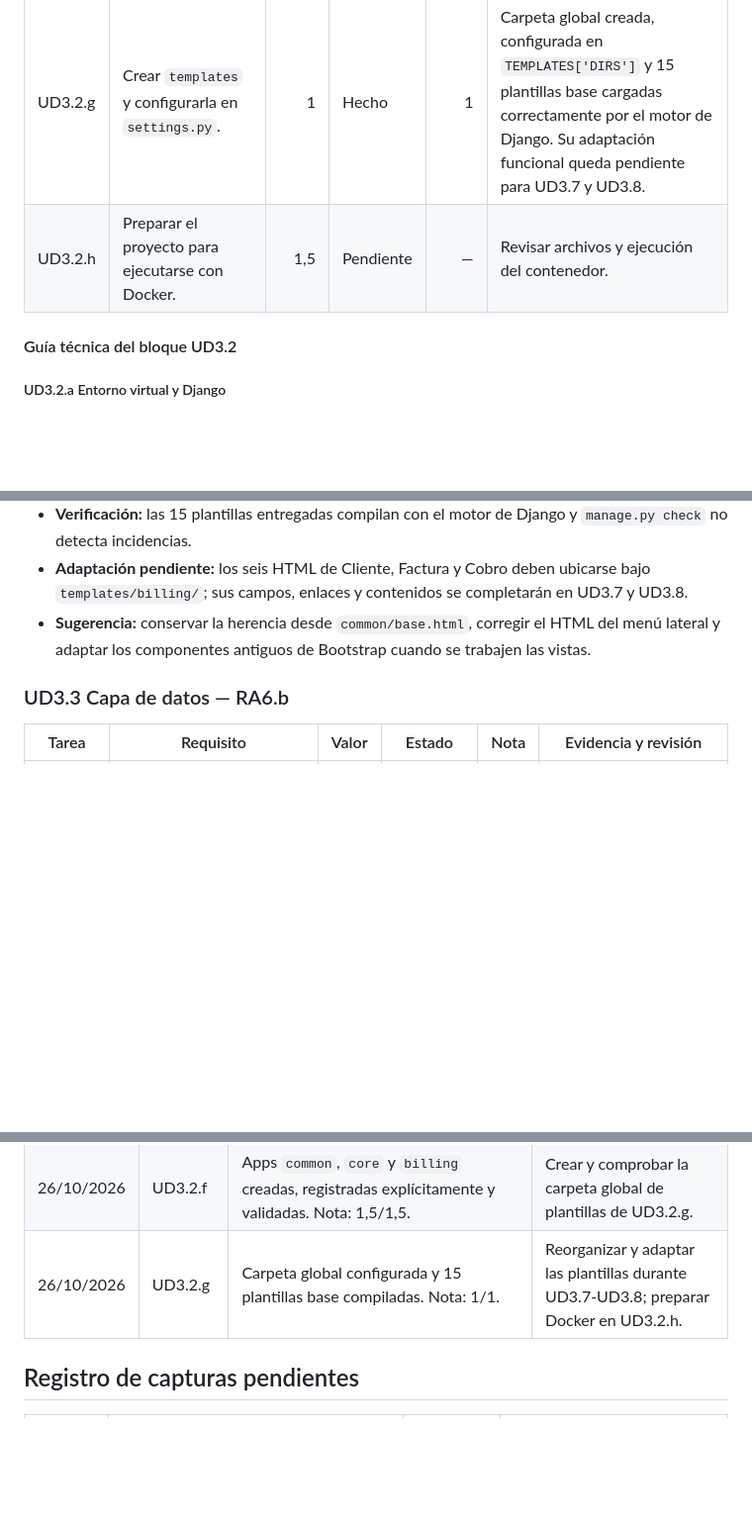
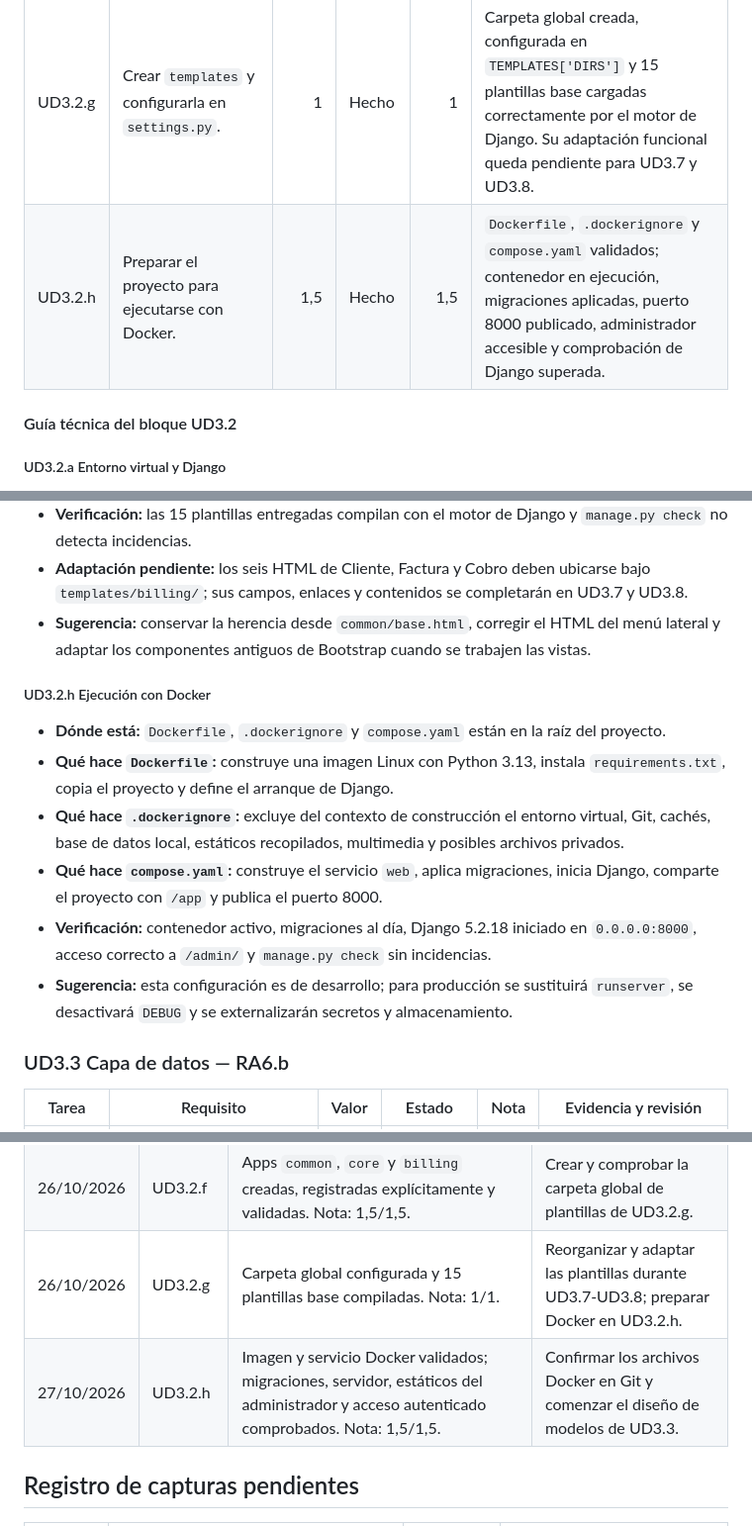
Before and after one commit to juanamoresworkout/Proyecto-Intermodular-Juan-Amores-2-DAW-, a Markdown page: autoevaluacion.md, 3 parts joined by grey strips. Shown at 99% size. Drawn GitHub-style; blank space fills up the shorter version.

Commit message:
Prepara el proyecto para ejecutarse con Docker

```diff
--- a/autoevaluacion.md
+++ b/autoevaluacion.md
@@ -45,7 +45,7 @@ No se usarán comentarios genéricos ni copiados literalmente. El comentario deb
 | UD3.2.e | Aplicar en `settings.py` y `urls.py` los cambios de los apartados 5.1 y 5.3.3 de la teoría. | 1 | Hecho | 1 | Idioma, zona horaria, plantillas, estáticos y multimedia configurados; Pillow 13.0.0 instalado, `requirements.txt` generado y `manage.py check` superado. |
 | UD3.2.f | Crear y registrar las apps `common`, `core` y `billing`. | 1,5 | Hecho | 1,5 | Las tres apps tienen la estructura estándar, están registradas mediante sus clases `AppConfig` y `manage.py check` no detecta problemas. |
 | UD3.2.g | Crear `templates` y configurarla en `settings.py`. | 1 | Hecho | 1 | Carpeta global creada, configurada en `TEMPLATES['DIRS']` y 15 plantillas base cargadas correctamente por el motor de Django. Su adaptación funcional queda pendiente para UD3.7 y UD3.8. |
-| UD3.2.h | Preparar el proyecto para ejecutarse con Docker. | 1,5 | Pendiente | — | Revisar archivos y ejecución del contenedor. |
+| UD3.2.h | Preparar el proyecto para ejecutarse con Docker. | 1,5 | Hecho | 1,5 | `Dockerfile`, `.dockerignore` y `compose.yaml` validados; contenedor en ejecución, migraciones aplicadas, puerto 8000 publicado, administrador accesible y comprobación de Django superada. |
 
 #### Guía técnica del bloque UD3.2
 
@@ -109,6 +109,15 @@ No se usarán comentarios genéricos ni copiados literalmente. El comentario deb
 - **Verificación:** las 15 plantillas entregadas compilan con el motor de Django y `manage.py check` no detecta incidencias.
 - **Adaptación pendiente:** los seis HTML de Cliente, Factura y Cobro deben ubicarse bajo `templates/billing/`; sus campos, enlaces y contenidos se completarán en UD3.7 y UD3.8.
 - **Sugerencia:** conservar la herencia desde `common/base.html`, corregir el HTML del menú lateral y adaptar los componentes antiguos de Bootstrap cuando se trabajen las vistas.
+
+##### UD3.2.h Ejecución con Docker
+
+- **Dónde está:** `Dockerfile`, `.dockerignore` y `compose.yaml` están en la raíz del proyecto.
+- **Qué hace `Dockerfile`:** construye una imagen Linux con Python 3.13, instala `requirements.txt`, copia el proyecto y define el arranque de Django.
+- **Qué hace `.dockerignore`:** excluye del contexto de construcción el entorno virtual, Git, cachés, base de datos local, estáticos recopilados, multimedia y posibles archivos privados.
+- **Qué hace `compose.yaml`:** construye el servicio `web`, aplica migraciones, inicia Django, comparte el proyecto con `/app` y publica el puerto 8000.
+- **Verificación:** contenedor activo, migraciones al día, Django 5.2.18 iniciado en `0.0.0.0:8000`, acceso correcto a `/admin/` y `manage.py check` sin incidencias.
+- **Sugerencia:** esta configuración es de desarrollo; para producción se sustituirá `runserver`, se desactivará `DEBUG` y se externalizarán secretos y almacenamiento.
 
 ### UD3.3 Capa de datos — RA6.b
 
@@ -193,6 +202,7 @@ No se usarán comentarios genéricos ni copiados literalmente. El comentario deb
 | 26/10/2026 | UD3.2.e | Configuración contrastada con la teoría; Django 5.2.18 y Pillow 13.0.0 verificados; `requirements.txt` reproducible y comprobación del sistema superada. Nota: 1/1. | Crear y registrar las apps `common`, `core` y `billing` de UD3.2.f. |
 | 26/10/2026 | UD3.2.f | Apps `common`, `core` y `billing` creadas, registradas explícitamente y validadas. Nota: 1,5/1,5. | Crear y comprobar la carpeta global de plantillas de UD3.2.g. |
 | 26/10/2026 | UD3.2.g | Carpeta global configurada y 15 plantillas base compiladas. Nota: 1/1. | Reorganizar y adaptar las plantillas durante UD3.7-UD3.8; preparar Docker en UD3.2.h. |
+| 27/10/2026 | UD3.2.h | Imagen y servicio Docker validados; migraciones, servidor, estáticos del administrador y acceso autenticado comprobados. Nota: 1,5/1,5. | Confirmar los archivos Docker en Git y comenzar el diseño de modelos de UD3.3. |
 
 ## Registro de capturas pendientes
 
```
